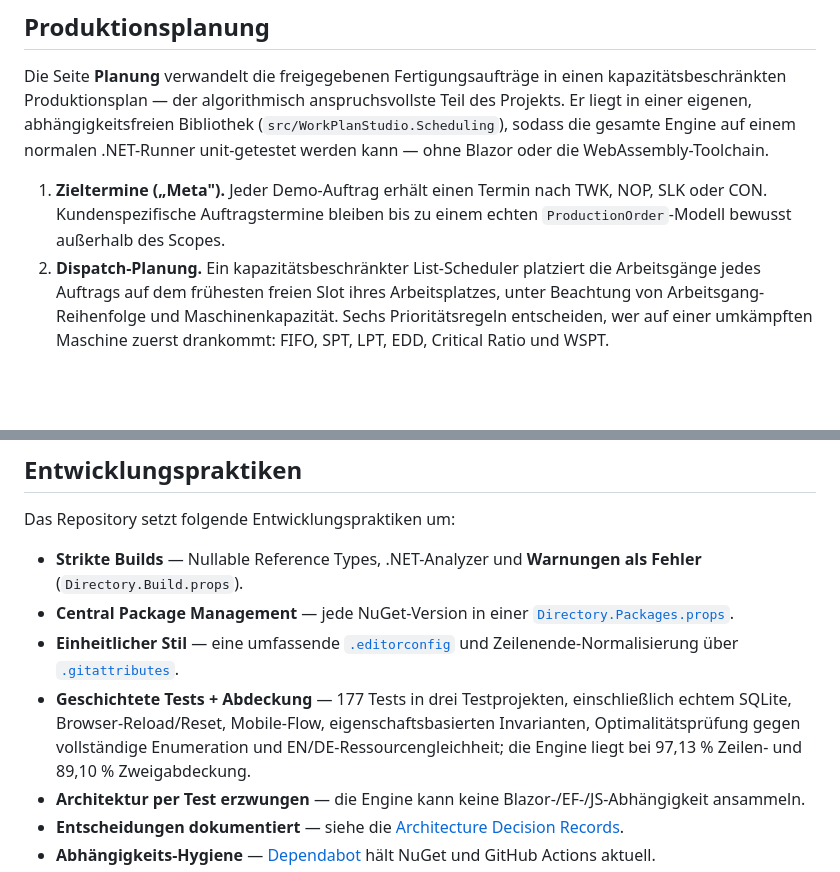
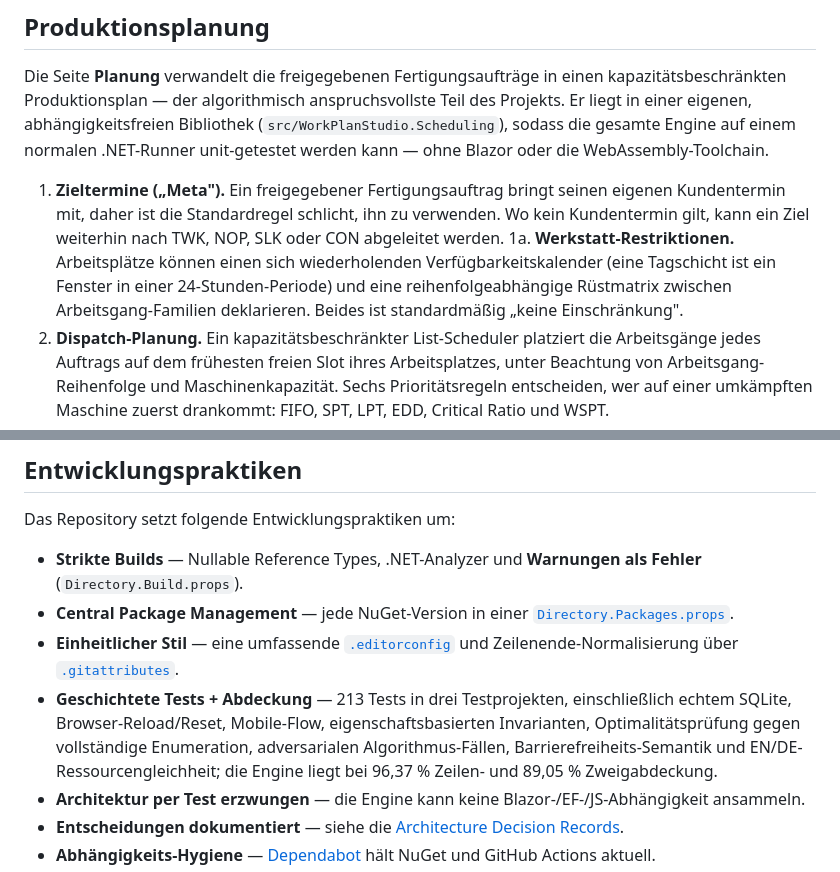
Before and after one commit to aco993/WorkPlanStudio, a Markdown page: README.de.md, 2 parts joined by grey strips. GitHub-like rendering; blank space fills up the shorter version.

```diff
--- a/README.de.md
+++ b/README.de.md
@@ -44,7 +48,8 @@ Damit demonstriert die App eine vollständige Datenschicht — `DbContext`, Bezi
 
 Die Seite **Planung** verwandelt die freigegebenen Fertigungsaufträge in einen kapazitätsbeschränkten Produktionsplan — der algorithmisch anspruchsvollste Teil des Projekts. Er liegt in einer eigenen, abhängigkeitsfreien Bibliothek (`src/WorkPlanStudio.Scheduling`), sodass die gesamte Engine auf einem normalen .NET-Runner unit-getestet werden kann — ohne Blazor oder die WebAssembly-Toolchain.
 
-1. **Zieltermine („Meta").** Jeder Demo-Auftrag erhält einen Termin nach TWK, NOP, SLK oder CON. Kundenspezifische Auftragstermine bleiben bis zu einem echten `ProductionOrder`-Modell bewusst außerhalb des Scopes.
+1. **Zieltermine („Meta").** Ein freigegebener Fertigungsauftrag bringt seinen eigenen Kundentermin mit, daher ist die Standardregel schlicht, ihn zu verwenden. Wo kein Kundentermin gilt, kann ein Ziel weiterhin nach TWK, NOP, SLK oder CON abgeleitet werden.
+1a. **Werkstatt-Restriktionen.** Arbeitsplätze können einen sich wiederholenden Verfügbarkeitskalender (eine Tagschicht ist ein Fenster in einer 24-Stunden-Periode) und eine reihenfolgeabhängige Rüstmatrix zwischen Arbeitsgang-Familien deklarieren. Beides ist standardmäßig „keine Einschränkung".
 2. **Dispatch-Planung.** Ein kapazitätsbeschränkter List-Scheduler platziert die Arbeitsgänge jedes Auftrags auf dem frühesten freien Slot ihres Arbeitsplatzes, unter Beachtung von Arbeitsgang-Reihenfolge und Maschinenkapazität. Sechs Prioritätsregeln entscheiden, wer auf einer umkämpften Maschine zuerst drankommt: FIFO, SPT, LPT, EDD, Critical Ratio und WSPT.
 3. **Optimierung.** Eine seed-basierte Multi-Start-Suche, bei der jeder Neustart von einem Insertion-Nachbarschafts-Abstieg gefolgt wird; das Ergebnis ist nie schlechter als der reine Regel-Plan. Gegen vollständige Enumeration gemessen: 0,2 % mittlerer Abstand zum Optimum, 19 von 20 Instanzen exakt gelöst.
 4. **Bewertung.** Durchlaufzeit (Makespan), Gesamt-/Maximalverspätung, Termintreue und Arbeitsplatz-Auslastung werden zu einem einzigen Strafwert zusammengefasst, den die Suche minimiert.
@@ -99,7 +104,7 @@ Das Repository setzt folgende Entwicklungspraktiken um:
 - **Strikte Builds** — Nullable Reference Types, .NET-Analyzer und **Warnungen als Fehler** (`Directory.Build.props`).
 - **Central Package Management** — jede NuGet-Version in einer [`Directory.Packages.props`](Directory.Packages.props).
 - **Einheitlicher Stil** — eine umfassende [`.editorconfig`](.editorconfig) und Zeilenende-Normalisierung über [`.gitattributes`](.gitattributes).
-- **Geschichtete Tests + Abdeckung** — 177 Tests in drei Testprojekten, einschließlich echtem SQLite, Browser-Reload/Reset, Mobile-Flow, eigenschaftsbasierten Invarianten, Optimalitätsprüfung gegen vollständige Enumeration und EN/DE-Ressourcengleichheit; die Engine liegt bei 97,13 % Zeilen- und 89,10 % Zweigabdeckung.
+- **Geschichtete Tests + Abdeckung** — 213 Tests in drei Testprojekten, einschließlich echtem SQLite, Browser-Reload/Reset, Mobile-Flow, eigenschaftsbasierten Invarianten, Optimalitätsprüfung gegen vollständige Enumeration, adversarialen Algorithmus-Fällen, Barrierefreiheits-Semantik und EN/DE-Ressourcengleichheit; die Engine liegt bei 96,37 % Zeilen- und 89,05 % Zweigabdeckung.
 - **Architektur per Test erzwungen** — die Engine kann keine Blazor-/EF-/JS-Abhängigkeit ansammeln.
 - **Entscheidungen dokumentiert** — siehe die [Architecture Decision Records](docs/adr).
 - **Abhängigkeits-Hygiene** — [Dependabot](.github/dependabot.yml) hält NuGet und GitHub Actions aktuell.
```
Also changed, not shown: other parts of README.de.md (+5 -1 lines), README.md (+6 -2 lines).
